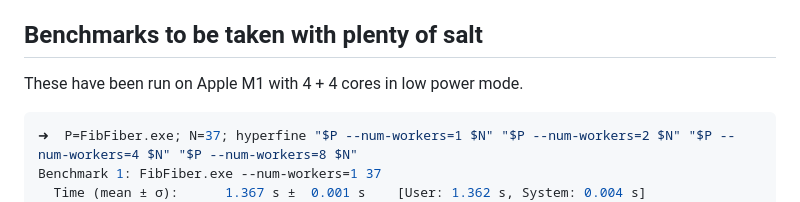
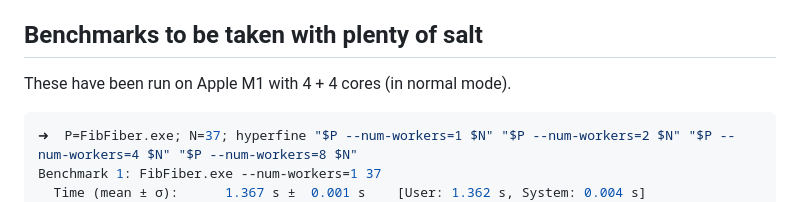
Before and after one commit to polytypic/par-ml, a Markdown page: README.md, the part around the change. Rendered like a GitHub page.

Commit message:
The more recent hyperfine runs actually weren't in low power mode

````diff
--- a/README.md
+++ b/README.md
@@ -45,7 +45,7 @@ TODO:
 
 ## Benchmarks to be taken with plenty of salt
 
-These have been run on Apple M1 with 4 + 4 cores in low power mode.
+These have been run on Apple M1 with 4 + 4 cores (in normal mode).
 
 ```sh
 ➜  P=FibFiber.exe; N=37; hyperfine "$P --num-workers=1 $N" "$P --num-workers=2 $N" "$P --num-workers=4 $N" "$P --num-workers=8 $N"
````
